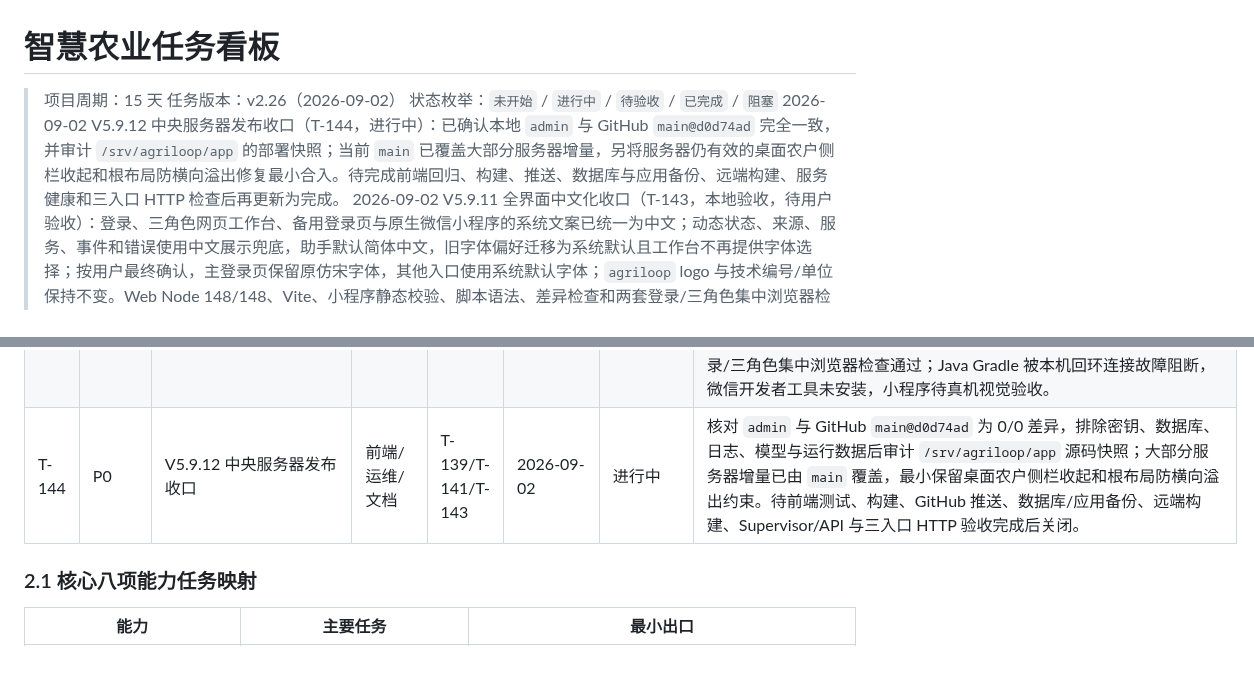
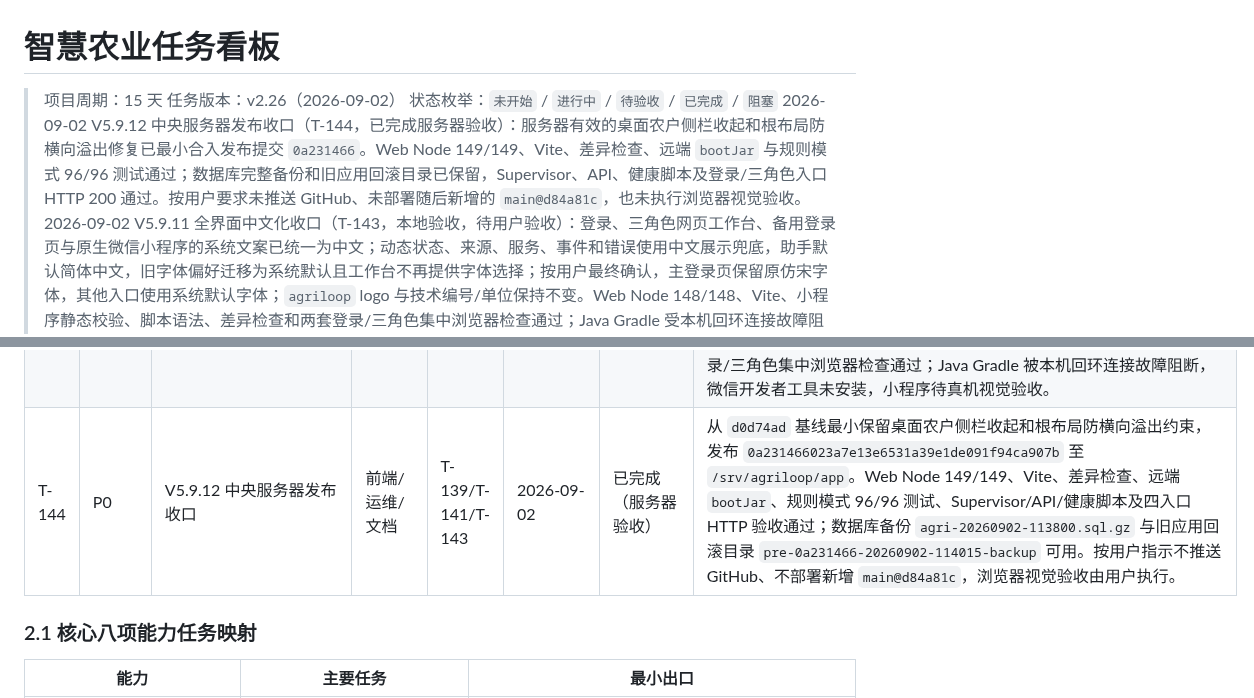
Before and after one commit to FlowerNeverFade/smart-agriculture, a Markdown page: TASKS.md, 2 parts joined by grey strips. Rendered like a GitHub page; blank space fills up the shorter version.

Commit message:
V5.9.12 docs: record central server deployment

```diff
--- a/TASKS.md
+++ b/TASKS.md
@@ -3,7 +3,7 @@
 > 项目周期：15 天
 > 任务版本：v2.26（2026-09-02）
 > 状态枚举：`未开始` / `进行中` / `待验收` / `已完成` / `阻塞`
-> 2026-09-02 V5.9.12 中央服务器发布收口（T-144，进行中）：已确认本地 `admin` 与 GitHub `main@d0d74ad` 完全一致，并审计 `/srv/agriloop/app` 的部署快照；当前 `main` 已覆盖大部分服务器增量，另将服务器仍有效的桌面农户侧栏收起和根布局防横向溢出修复最小合入。待完成前端回归、构建、推送、数据库与应用备份、远端构建、服务健康和三入口 HTTP 检查后再更新为完成。
+> 2026-09-02 V5.9.12 中央服务器发布收口（T-144，已完成服务器验收）：服务器有效的桌面农户侧栏收起和根布局防横向溢出修复已最小合入发布提交 `0a231466`。Web Node 149/149、Vite、差异检查、远端 `bootJar` 与规则模式 96/96 测试通过；数据库完整备份和旧应用回滚目录已保留，Supervisor、API、健康脚本及登录/三角色入口 HTTP 200 通过。按用户要求未推送 GitHub、未部署随后新增的 `main@d84a81c`，也未执行浏览器视觉验收。
 > 2026-09-02 V5.9.11 全界面中文化收口（T-143，本地验收，待用户验收）：登录、三角色网页工作台、备用登录页与原生微信小程序的系统文案已统一为中文；动态状态、来源、服务、事件和错误使用中文展示兜底，助手默认简体中文，旧字体偏好迁移为系统默认且工作台不再提供字体选择；按用户最终确认，主登录页保留原仿宋字体，其他入口使用系统默认字体；`agriloop` logo 与技术编号/单位保持不变。Web Node 148/148、Vite、小程序静态校验、脚本语法、差异检查和两套登录/三角色集中浏览器检查通过；Java Gradle 受本机回环连接故障阻断，微信开发者工具未安装。本轮不推送、不部署。
 > 2026-09-02 文档口径同步：README、架构、MQTT 合同和验收记录已更新为“BearPi E53_IA1 真实遥测 + 软件模拟器”混合输入；虚拟灌溉、未接入现场设备和生产级执行器边界仍单独标明。
 > 2026-09-02 手机端兼容（T-139，已推送并部署）：三角色工作台增加响应式内容约束、移动端导航抽屉遮罩/ESC/导航后自动收起、窄屏头部压缩、表格与任务汇总横向滚动，以及农户培养手册长标签换行；已复核 320px/390px 关键页面无全局横向溢出，三入口 JS 语法、`git diff --check` 与 Vite 构建通过。提交 `58989698e75ac213ade76f9242f51689b5209f87` 已推送 `main` 并发布到 `/srv/agriloop`，Nginx/健康检查/三入口 HTTP 200 通过，回滚备份为 `/srv/agriloop/releases/pre-5898969-20260902-062151-backup`。
@@ -180,7 +180,7 @@
 | T-141 | P1 | 三角色工作台设置视觉统一 | 前端/文档 | T-075/T-139 | 2026-09-02 | 待验收 | `index.html`、`sysadmin.html` 与 `farmer.html` 共享同一套农场管理员参考的侧栏布局和经典卡片材质；导航项保留角色语义色，统一卡片背景、边框、阴影、悬停、选中和键盘焦点状态；设置页卡片与风格选项同步，左下角入口和权限不变。共享 CSS 缓存版本已更新；按用户要求未运行完整测试套件。 |
 | T-142 | P0/P1 | 农户操作系统子系统、脚本缓存修复与 AI 直答分流 | 后端/前端/运维/文档 | T-060/T-108/T-126/T-138/T-139 | 2026-09-02 | 待验收 | 操作系统内提供“灌溉系统 / 光照系统”子系统切换；灌溉保留土壤湿度曲线、灌水预警和补水执行，光照展示强度曲线、目标带、低/高告警与虚拟补光。OpenAI-compatible 请求固定 `enable_thinking=false`、不发送 `reasoning_effort`，不读取 `reasoning_content` 作为用户答复；模型可用时问候、模糊短句和能力问答不再走规则快捷回答；空输入/编号、受控写操作及依赖故障保留确定性降级。提升 `farmer.js` 资源版本，避免旧缓存导致标签、光照曲线和模式按钮空白；远程配置脚本会写入 `AI_MODE=openai-compatible` 与直答参数。本轮完整测试套件未运行。 |
 | T-143 | P1 | V5.9.11 全界面中文化收口 | 前端/小程序/文档 | T-075/T-140/T-142 | 2026-09-02 | 待验收 | 登录页、备用登录页、三角色 Web 工作台及原生微信小程序的静态/动态系统文案统一为简体中文；公共映射覆盖角色、状态、来源、服务、事件和错误，未知英文枚举不直接显示，英文后端异常转换为中文并保留原始调试载荷。助手默认简体中文；删除工作台字体选择并将旧偏好迁移为系统默认，主登录页按用户要求保留原仿宋视觉；保留 `agriloop` logo、标准单位、版本、网址、技术编号和用户原始内容。Web Node 148/148、Vite、小程序 6 页面/11 个脚本静态校验、改动脚本、差异检查和两套登录/三角色集中浏览器检查通过；Java Gradle 被本机回环连接故障阻断，微信开发者工具未安装，小程序待真机视觉验收。 |
-| T-144 | P0 | V5.9.12 中央服务器发布收口 | 前端/运维/文档 | T-139/T-141/T-143 | 2026-09-02 | 进行中 | 核对 `admin` 与 GitHub `main@d0d74ad` 为 0/0 差异，排除密钥、数据库、日志、模型与运行数据后审计 `/srv/agriloop/app` 源码快照；大部分服务器增量已由 `main` 覆盖，最小保留桌面农户侧栏收起和根布局防横向溢出约束。待前端测试、构建、GitHub 推送、数据库/应用备份、远端构建、Supervisor/API 与三入口 HTTP 验收完成后关闭。 |
+| T-144 | P0 | V5.9.12 中央服务器发布收口 | 前端/运维/文档 | T-139/T-141/T-143 | 2026-09-02 | 已完成（服务器验收） | 从 `d0d74ad` 基线最小保留桌面农户侧栏收起和根布局防横向溢出约束，发布 `0a231466023a7e13e6531a39e1de091f94ca907b` 至 `/srv/agriloop/app`。Web Node 149/149、Vite、差异检查、远端 `bootJar`、规则模式 96/96 测试、Supervisor/API/健康脚本及四入口 HTTP 验收通过；数据库备份 `agri-20260902-113800.sql.gz` 与旧应用回滚目录 `pre-0a231466-20260902-114015-backup` 可用。按用户指示不推送 GitHub、不部署新增 `main@d84a81c`，浏览器视觉验收由用户执行。 |
 
 ### 2.1 核心八项能力任务映射
 
```
Also changed, not shown: PROJECT_STATUS.md (+1 -1 lines).
